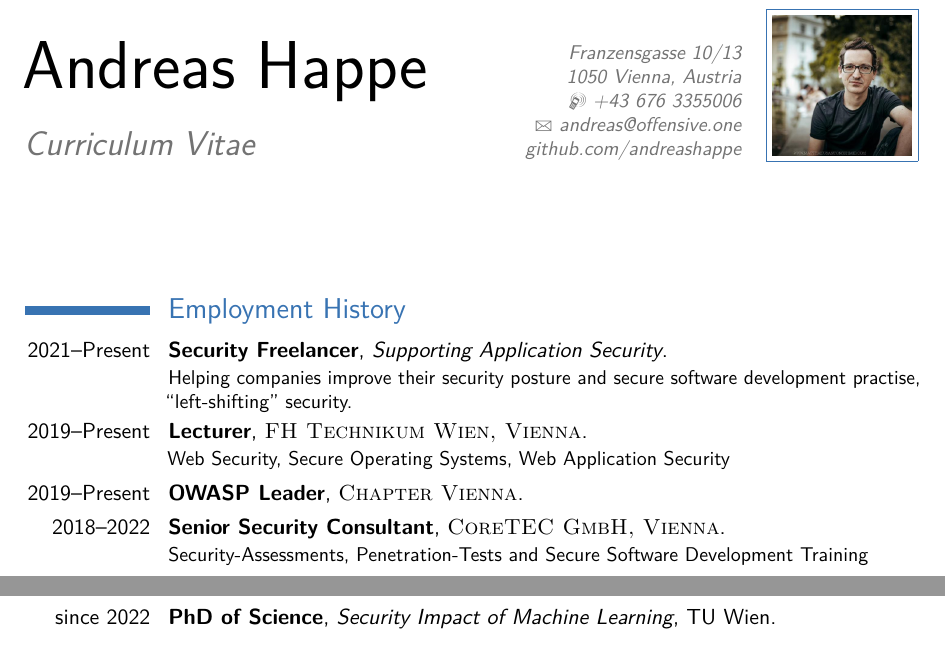
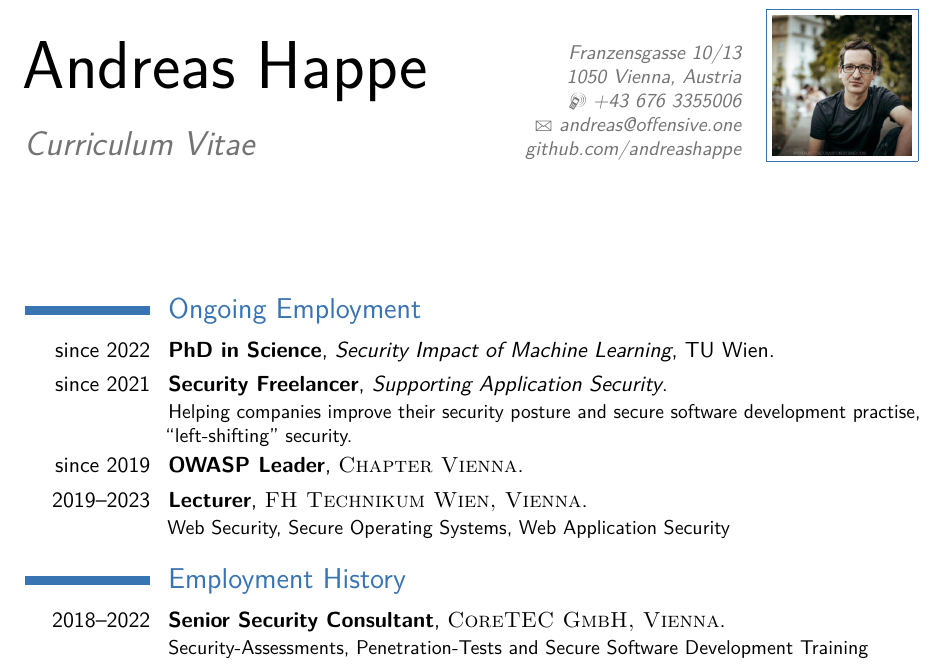
Before and after one commit to andreashappe/curriculum_vitae, a LaTeX CV (cv_7.tex): two parts of pages 1 and 3 of 4 before the commit and part of page 1 of 4 after it, the two joined at a grey line, cut so that both start at the same text. Compiled offline with pdfLaTeX.

Commit message:
updated timeline

```diff
--- a/cv_7.tex
+++ b/cv_7.tex
@@ -35,13 +35,16 @@
 
 \makecvtitle % Print the CV title
 
+\section{Ongoing Employment}
+
+\cventry{since 2022}{PhD in Science}{Security Impact of Machine Learning}{TU Wien}{}{}
+\cventry{since 2021}{Security Freelancer}{Supporting Application Security}{}{}{Helping companies improve their security posture and secure software development practise, ``left-shifting'' security.}
+
+\cventry{since 2019}{OWASP Leader}{\textsc{Chapter Vienna}}{}{}{}
+
+\cventry{2019--2023}{Lecturer}{\textsc{FH Technikum Wien, Vienna}}{}{}{Web Security, Secure Operating Systems, Web Application Security}
+
 \section{Employment History}
-
-\cventry{2021--Present}{Security Freelancer}{Supporting Application Security}{}{}{Helping companies improve their security posture and secure software development practise, ``left-shifting'' security.}
-
-\cventry{2019--Present}{Lecturer}{\textsc{FH Technikum Wien, Vienna}}{}{}{Web Security, Secure Operating Systems, Web Application Security}
-
-\cventry{2019--Present}{OWASP Leader}{\textsc{Chapter Vienna}}{}{}{}
 
 \cventry{2018--2022}{Senior Security Consultant}{\textsc{CoreTEC GmbH, Vienna}}{}{}{Security-Assessments, Penetration-Tests and Secure Software Development Training}
 
@@ -97,7 +100,6 @@ Proficient in \textsc{Scala}, \textsc{Akka.io}, \textsc{R}, \textsc{JavaScript}.
 
 \section{Formal Education}
 
-\cventry{since 2022}{PhD of Science}{Security Impact of Machine Learning}{TU Wien}{}{}
 \cventry{2006--2009}{DI/Master of Science}{Software Engineering \& Internet Computing}{TU Wien}{}{}
 \cventry{2002--2006}{Bakk.\ techn.}{Software \& Information Engineering}{TU Wien}{}{}
 \cventry{1996--2001}{Matura}{EDV und Organisation}{HTBLVA Villach}{}{}
```
Also changed, not shown: cv_7.tex (6 more changed lines).
